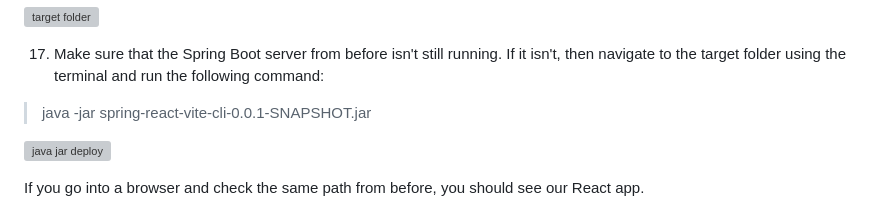
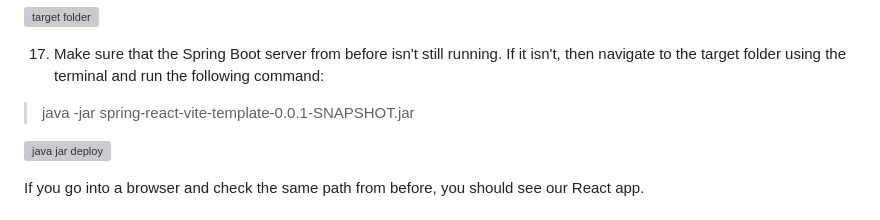
Before and after one commit to seanpolid/spring-react-vite-template, a Markdown page: README.md, the part around the change. GitHub-like rendering; grey boxes are pictures that could not be loaded.

```diff
--- a/README.md
+++ b/README.md
@@ -89,7 +89,7 @@ Post App.jsx edit:
 ![target folder](https://github.com/seanpolid/spring-react-vite-images/blob/main/target-folder.png?raw=true)
 
 17. Make sure that the Spring Boot server from before isn't still running. If it isn't, then navigate to the target folder using the terminal and run the following command:
-<blockquote>java -jar spring-react-vite-cli-0.0.1-SNAPSHOT.jar</blockquote>
+<blockquote>java -jar spring-react-vite-template-0.0.1-SNAPSHOT.jar</blockquote>
 
 ![java jar deploy](https://github.com/seanpolid/spring-react-vite-images/blob/main/java-jar-deploy.png?raw=true)
 
```
